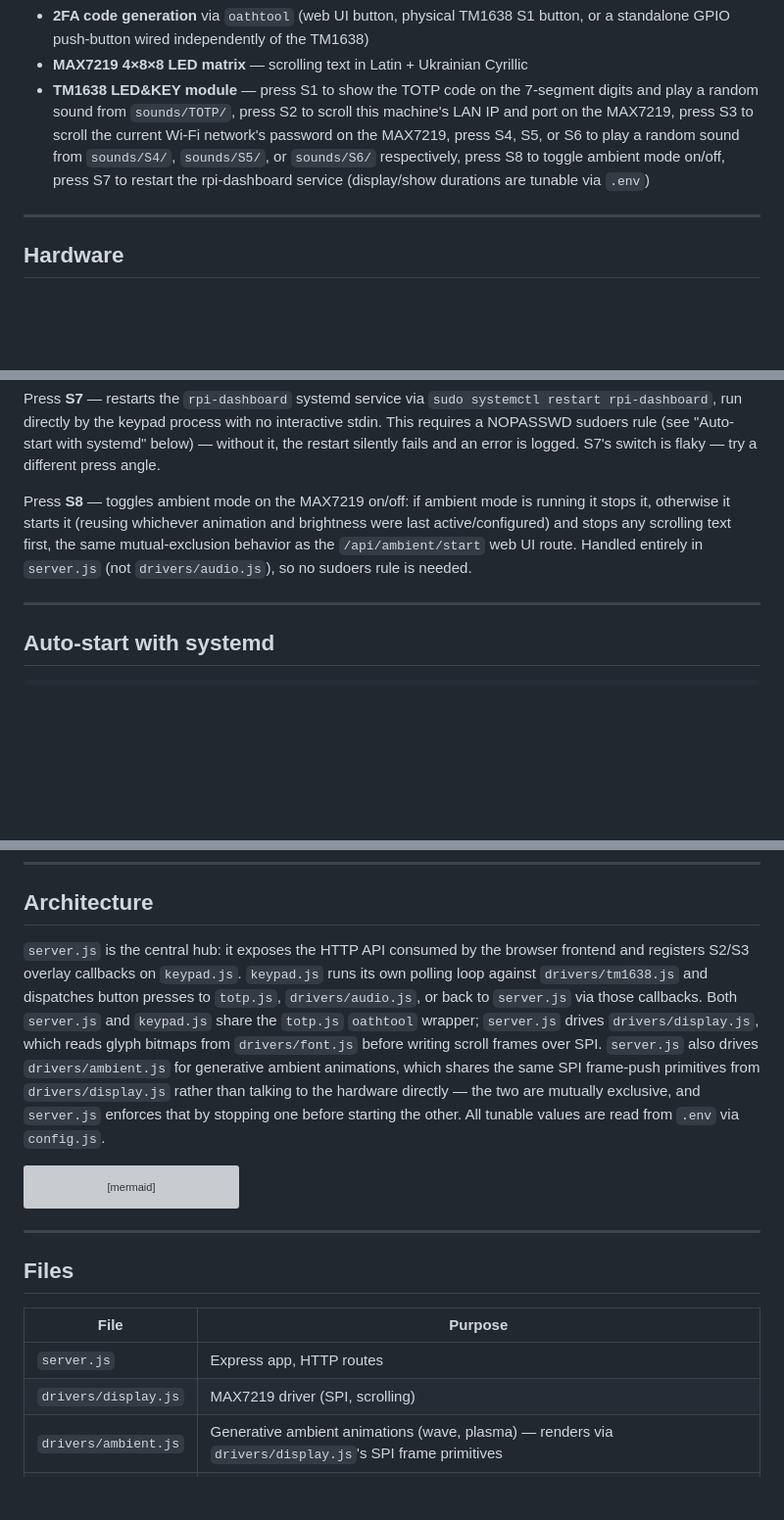
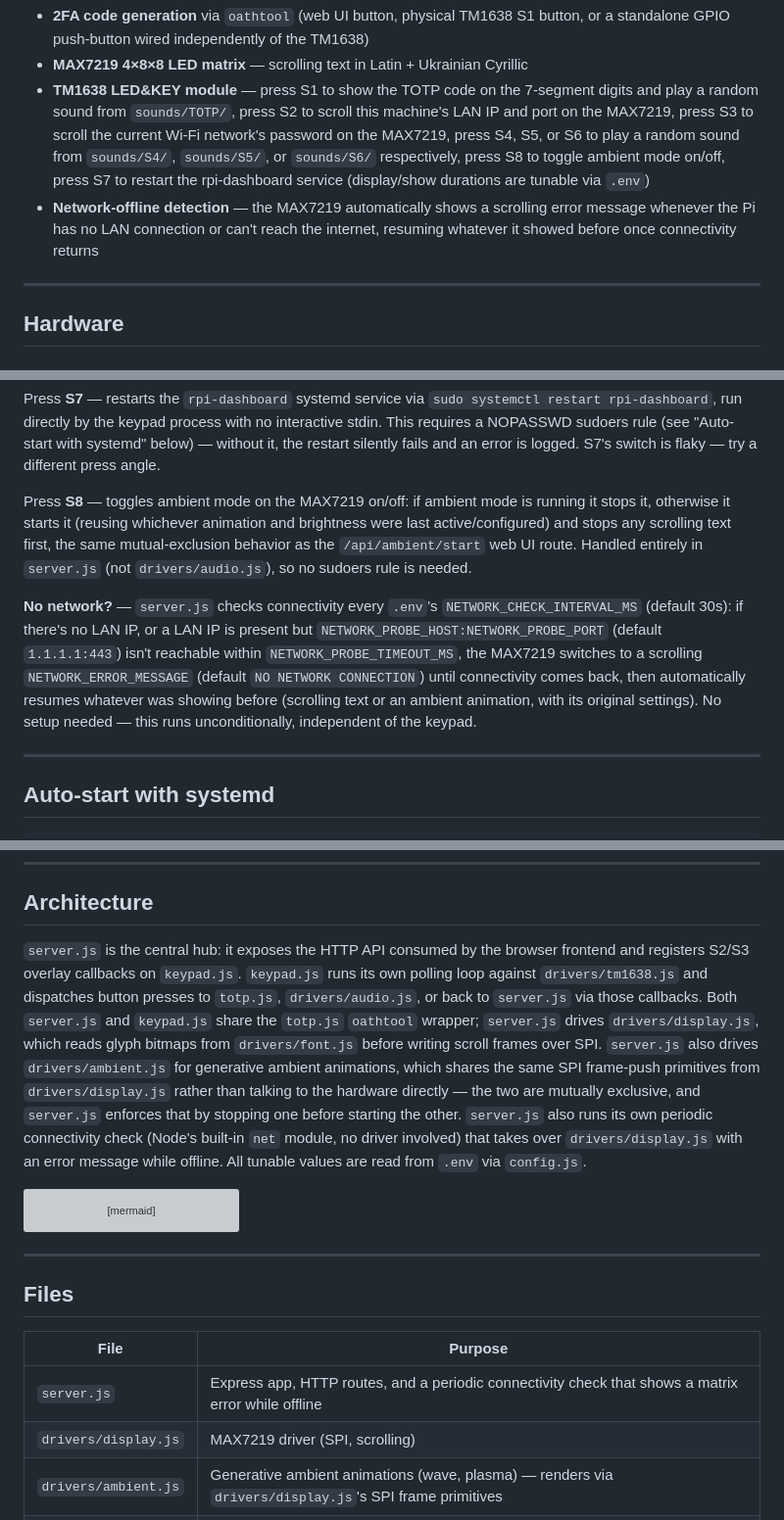
Before and after one commit to oleksiisedun/rpi-dashboard, a Markdown page: README.md, 3 parts joined by grey strips. Shown at 98% size. Drawn GitHub-style; blank space fills up the shorter version; grey boxes are pictures that could not be loaded.

````diff
--- a/README.md
+++ b/README.md
@@ -11,6 +11,9 @@ Local Node.js web dashboard for Raspberry Pi with:
   or `sounds/S6/` respectively, press S8 to toggle ambient mode on/off,
   press S7 to restart the rpi-dashboard service (display/show
   durations are tunable via `.env`)
+- **Network-offline detection** — the MAX7219 automatically shows a scrolling
+  error message whenever the Pi has no LAN connection or can't reach the
+  internet, resuming whatever it showed before once connectivity returns
 
 ---
 
@@ -157,6 +160,16 @@ the same mutual-exclusion behavior as the `/api/ambient/start` web UI route.
 Handled entirely in `server.js` (not `drivers/audio.js`), so no sudoers rule
 is needed.
 
+**No network?** — `server.js` checks connectivity every `.env`'s
+`NETWORK_CHECK_INTERVAL_MS` (default 30s): if there's no LAN IP, or a LAN IP
+is present but `NETWORK_PROBE_HOST:NETWORK_PROBE_PORT` (default
+`1.1.1.1:443`) isn't reachable within `NETWORK_PROBE_TIMEOUT_MS`, the MAX7219
+switches to a scrolling `NETWORK_ERROR_MESSAGE` (default `NO NETWORK
+CONNECTION`) until connectivity comes back, then automatically resumes
+whatever was showing before (scrolling text or an ambient animation, with
+its original settings). No setup needed — this runs unconditionally,
+independent of the keypad.
+
 ---
 
 ## Auto-start with systemd
@@ -273,7 +286,7 @@ runs `npm install --production` there, and restarts the `rpi-dashboard` systemd
 
 ## Architecture
 
-`server.js` is the central hub: it exposes the HTTP API consumed by the browser frontend and registers S2/S3 overlay callbacks on `keypad.js`. `keypad.js` runs its own polling loop against `drivers/tm1638.js` and dispatches button presses to `totp.js`, `drivers/audio.js`, or back to `server.js` via those callbacks. Both `server.js` and `keypad.js` share the `totp.js` `oathtool` wrapper; `server.js` drives `drivers/display.js`, which reads glyph bitmaps from `drivers/font.js` before writing scroll frames over SPI. `server.js` also drives `drivers/ambient.js` for generative ambient animations, which shares the same SPI frame-push primitives from `drivers/display.js` rather than talking to the hardware directly — the two are mutually exclusive, and `server.js` enforces that by stopping one before starting the other. All tunable values are read from `.env` via `config.js`.
+`server.js` is the central hub: it exposes the HTTP API consumed by the browser frontend and registers S2/S3 overlay callbacks on `keypad.js`. `keypad.js` runs its own polling loop against `drivers/tm1638.js` and dispatches button presses to `totp.js`, `drivers/audio.js`, or back to `server.js` via those callbacks. Both `server.js` and `keypad.js` share the `totp.js` `oathtool` wrapper; `server.js` drives `drivers/display.js`, which reads glyph bitmaps from `drivers/font.js` before writing scroll frames over SPI. `server.js` also drives `drivers/ambient.js` for generative ambient animations, which shares the same SPI frame-push primitives from `drivers/display.js` rather than talking to the hardware directly — the two are mutually exclusive, and `server.js` enforces that by stopping one before starting the other. `server.js` also runs its own periodic connectivity check (Node's built-in `net` module, no driver involved) that takes over `drivers/display.js` with an error message while offline. All tunable values are read from `.env` via `config.js`.
 
 ```mermaid
 graph TD
@@ -306,7 +319,7 @@ graph TD
 
 | File | Purpose |
 |---|---|
-| `server.js` | Express app, HTTP routes |
+| `server.js` | Express app, HTTP routes, and a periodic connectivity check that shows a matrix error while offline |
 | `drivers/display.js` | MAX7219 driver (SPI, scrolling) |
 | `drivers/ambient.js` | Generative ambient animations (wave, plasma) — renders via `drivers/display.js`'s SPI frame primitives |
 | `drivers/font.js` | Bitmap font data — Latin + Ukrainian Cyrillic |
````
Also changed, not shown: CLAUDE.md (+29 -5 lines).
